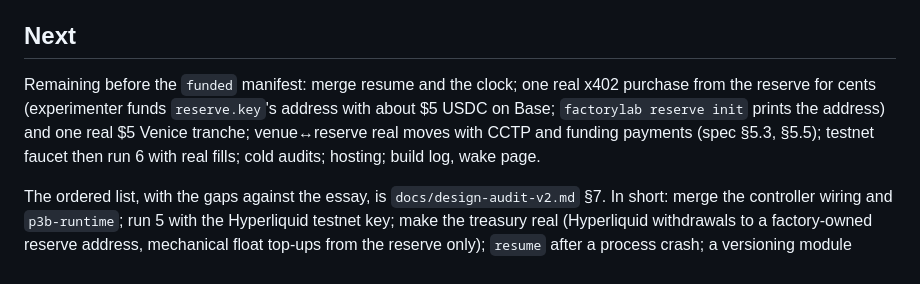
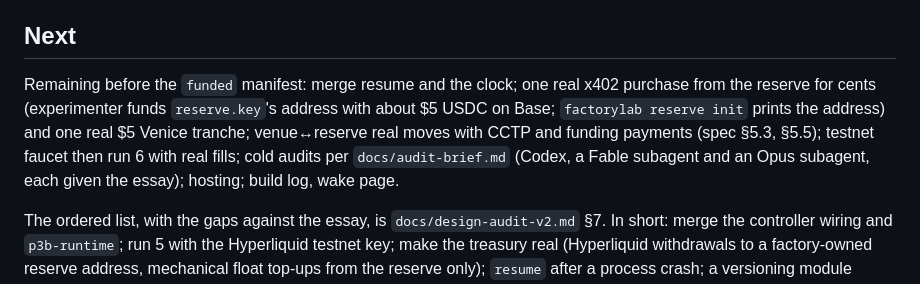
Before and after one commit to isaacentebi/FactoryLab, a Markdown page: docs/handoff.md, the part around the change. Drawn GitHub-style.

Commit message:
Cold audit brief: three independent auditors, the essay required, Class 3 test, the four pathologies, liveness, contracts, reward hacking
Co-Authored-By: Claude Fable 5.1 <noreply@anthropic.com>

```diff
--- a/docs/handoff.md
+++ b/docs/handoff.md
@@ -44,7 +44,7 @@ The session model plans, specs, reviews diffs and merges. Codex on `gpt-6-astra`
 
 ## Next
 
-Remaining before the `funded` manifest: merge resume and the clock; one real x402 purchase from the reserve for cents (experimenter funds `reserve.key`'s address with about $5 USDC on Base; `factorylab reserve init` prints the address) and one real $5 Venice tranche; venue↔reserve real moves with CCTP and funding payments (spec §5.3, §5.5); testnet faucet then run 6 with real fills; cold audits; hosting; build log, wake page.
+Remaining before the `funded` manifest: merge resume and the clock; one real x402 purchase from the reserve for cents (experimenter funds `reserve.key`'s address with about $5 USDC on Base; `factorylab reserve init` prints the address) and one real $5 Venice tranche; venue↔reserve real moves with CCTP and funding payments (spec §5.3, §5.5); testnet faucet then run 6 with real fills; cold audits per `docs/audit-brief.md` (Codex, a Fable subagent and an Opus subagent, each given the essay); hosting; build log, wake page.
 
 The ordered list, with the gaps against the essay, is `docs/design-audit-v2.md` §7. In short: merge the controller wiring and `p3b-runtime`; run 5 with the Hyperliquid testnet key; make the treasury real (Hyperliquid withdrawals to a factory-owned reserve address, mechanical float top-ups from the reserve only); `resume` after a process crash; a versioning module (transfer operator, spectral gap, pathology flags, early-warning signals); population-proposed λ; recursive meta-evaluation; cold audits; hosting; then the `funded` manifest and no changes, ever.
 
```
Also changed, not shown: docs/audit-brief.md (added, +29 -0 lines).
